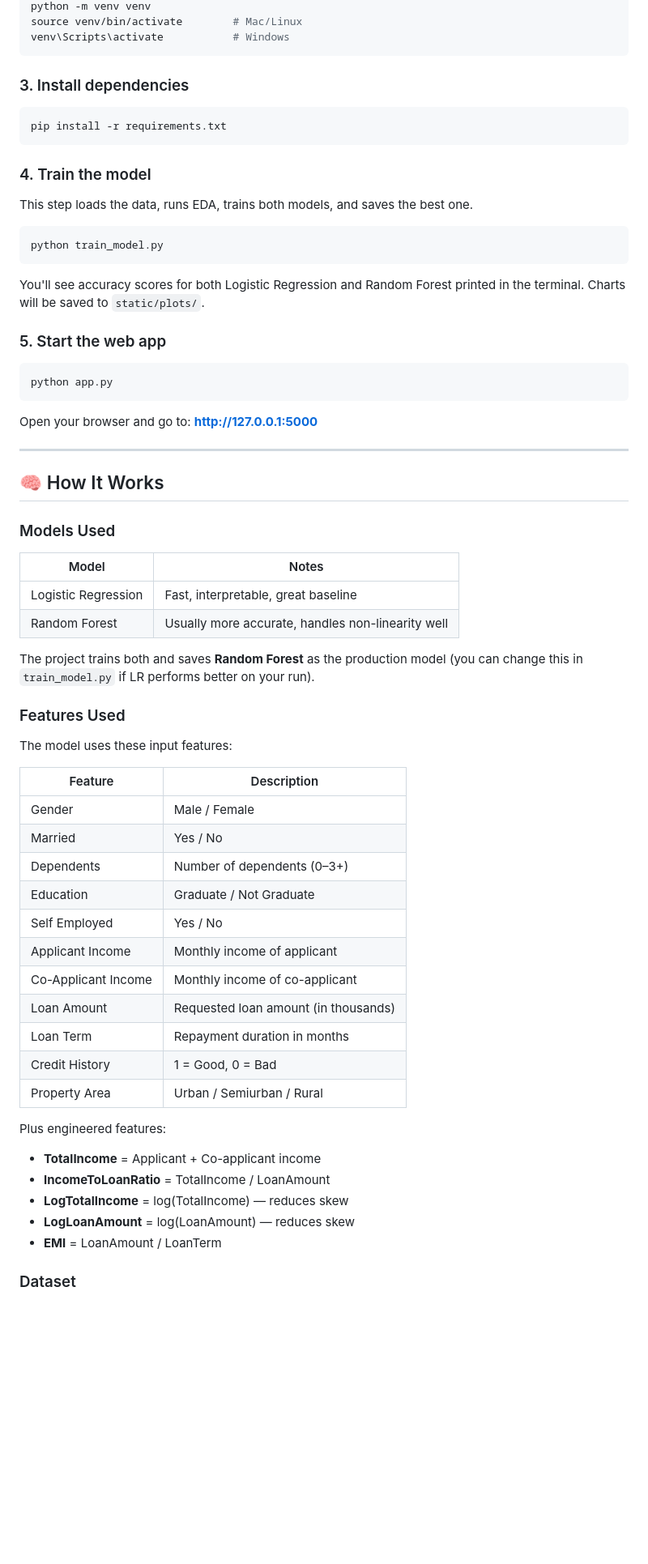
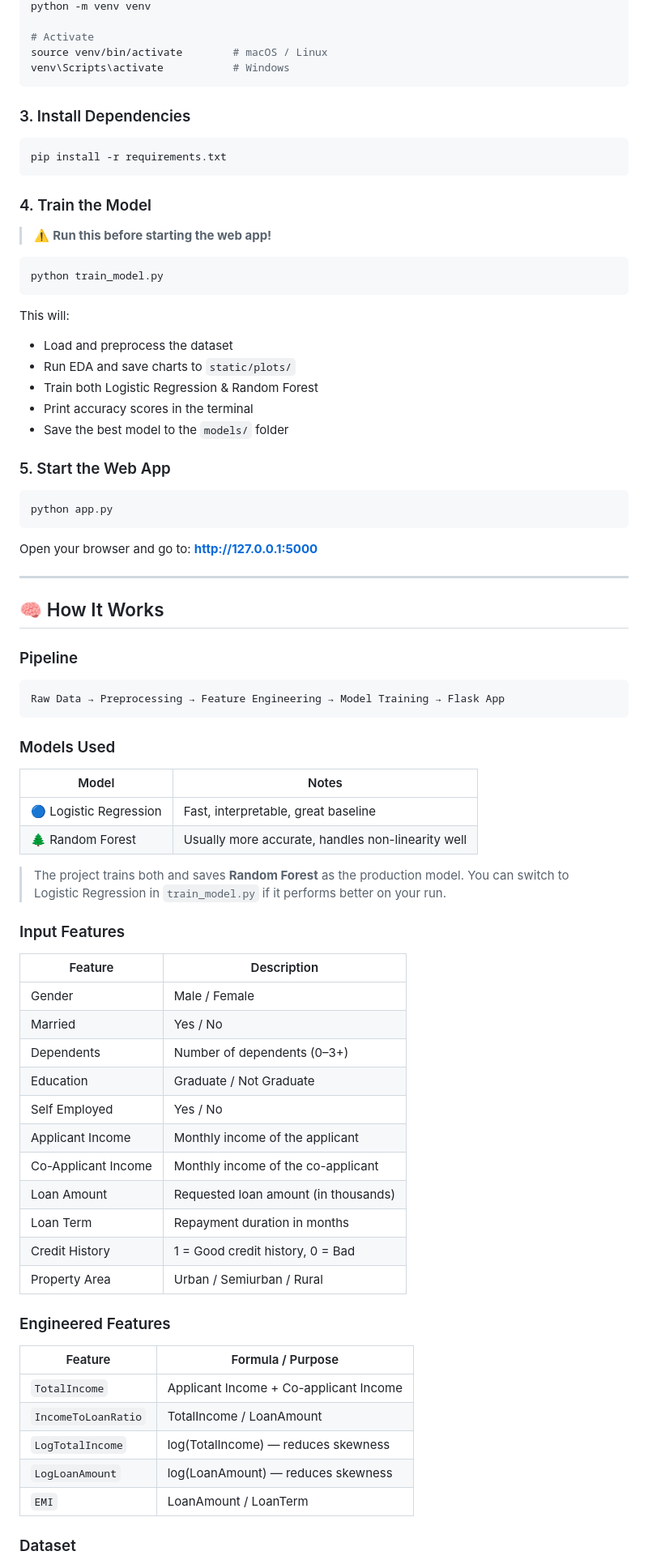
Before and after one commit to sujansanepara/Smart-Loan-Default-Credit-Risk-Predictor, a Markdown page: README.md, the part around one of its changes. Shown at 81% size. GitHub-like rendering; blank space fills up the shorter version.

Commit message:
Enhance README with detailed project information
Expanded project overview, features, and usage instructions in README.

````diff
--- a/README.md
+++ b/README.md
@@ -56,25 +96,32 @@ cd smart_loan_predictor
 python -m venv venv
-source venv/bin/activate        # Mac/Linux
+
+# Activate
+source venv/bin/activate        # macOS / Linux
 venv\Scripts\activate           # Windows
 ```
 
-### 3. Install dependencies
+### 3. Install Dependencies
 
 ```bash
 pip install -r requirements.txt
 ```
 
-### 4. Train the model
+### 4. Train the Model
 
-This step loads the data, runs EDA, trains both models, and saves the best one.
+> ⚠️ **Run this before starting the web app!**
 
 ```bash
 python train_model.py
 ```
 
-You'll see accuracy scores for both Logistic Regression and Random Forest printed in the terminal. Charts will be saved to `static/plots/`.
+This will:
+- Load and preprocess the dataset
+- Run EDA and save charts to `static/plots/`
+- Train both Logistic Regression & Random Forest
+- Print accuracy scores in the terminal
+- Save the best model to the `models/` folder
 
-### 5. Start the web app
+### 5. Start the Web App
 
 ```bash
 python app.py
@@ -86,36 +133,45 @@ Open your browser and go to: **http://127.0.0.1:5000**
 
 ## 🧠 How It Works
 
+### Pipeline
+
+```
+Raw Data → Preprocessing → Feature Engineering → Model Training → Flask App
+```
+
 ### Models Used
+
 | Model | Notes |
-|-------|-------|
-| Logistic Regression | Fast, interpretable, great baseline |
-| Random Forest | Usually more accurate, handles non-linearity well |
+|---|---|
+| 🔵 Logistic Regression | Fast, interpretable, great baseline |
+| 🌲 Random Forest | Usually more accurate, handles non-linearity well |
 
-The project trains both and saves **Random Forest** as the production model (you can change this in `train_model.py` if LR performs better on your run).
+> The project trains both and saves **Random Forest** as the production model. You can switch to Logistic Regression in `train_model.py` if it performs better on your run.
 
-### Features Used
-The model uses these input features:
+### Input Features
 
 | Feature | Description |
-|---------|-------------|
+|---|---|
 | Gender | Male / Female |
 | Married | Yes / No |
 | Dependents | Number of dependents (0–3+) |
 | Education | Graduate / Not Graduate |
 | Self Employed | Yes / No |
-| Applicant Income | Monthly income of applicant |
-| Co-Applicant Income | Monthly income of co-applicant |
+| Applicant Income | Monthly income of the applicant |
+| Co-Applicant Income | Monthly income of the co-applicant |
 | Loan Amount | Requested loan amount (in thousands) |
 | Loan Term | Repayment duration in months |
-| Credit History | 1 = Good, 0 = Bad |
+| Credit History | 1 = Good credit history, 0 = Bad |
 | Property Area | Urban / Semiurban / Rural |
 
-Plus engineered features:
-- **TotalIncome** = Applicant + Co-applicant income
-- **IncomeToLoanRatio** = TotalIncome / LoanAmount
-- **LogTotalIncome** = log(TotalIncome) — reduces skew
-- **LogLoanAmount** = log(LoanAmount) — reduces skew
-- **EMI** = LoanAmount / LoanTerm
+### Engineered Features
+
+| Feature | Formula / Purpose |
+|---|---|
+| `TotalIncome` | Applicant Income + Co-applicant Income |
+| `IncomeToLoanRatio` | TotalIncome / LoanAmount |
+| `LogTotalIncome` | log(TotalIncome) — reduces skewness |
+| `LogLoanAmount` | log(LoanAmount) — reduces skewness |
+| `EMI` | LoanAmount / LoanTerm |
 
 ### Dataset
````
Also changed, not shown: other parts of README.md (+113 -41 lines).
